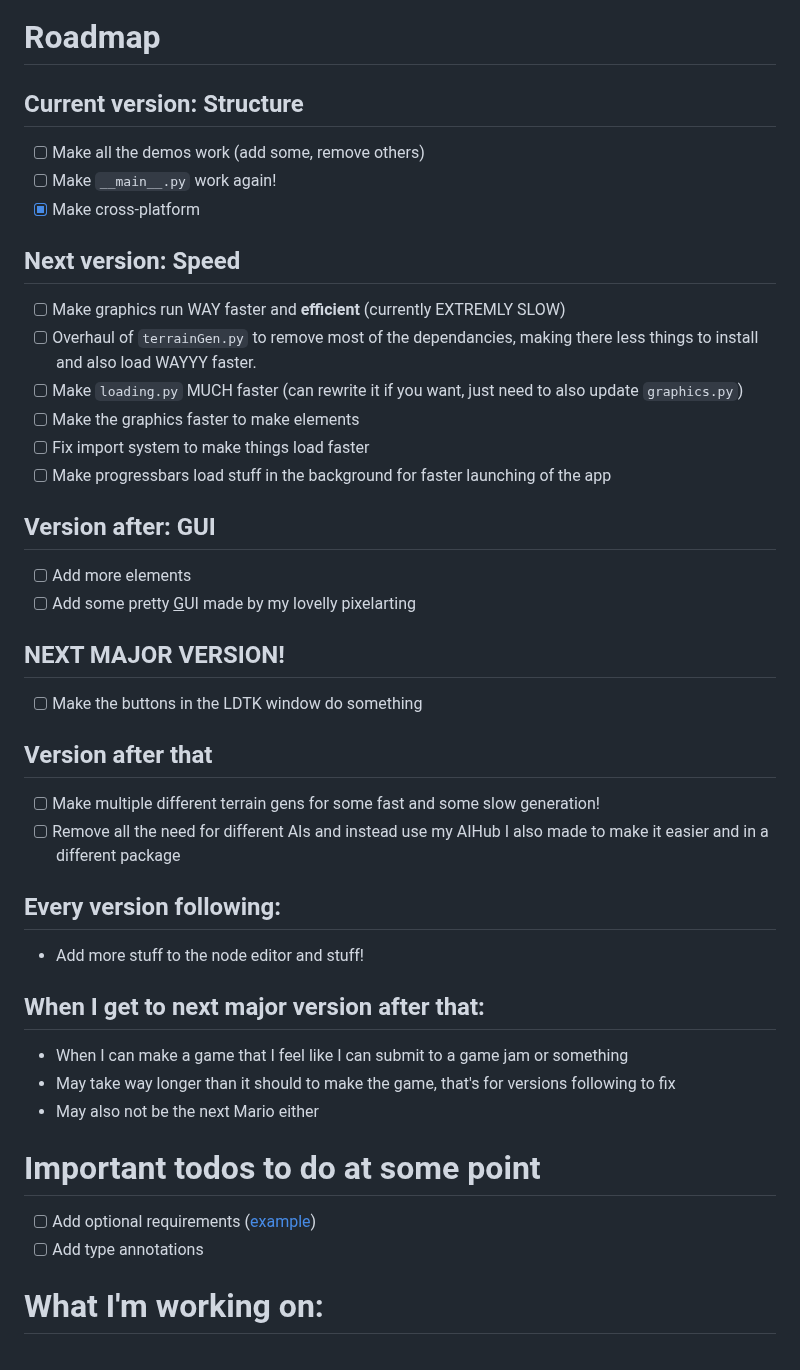
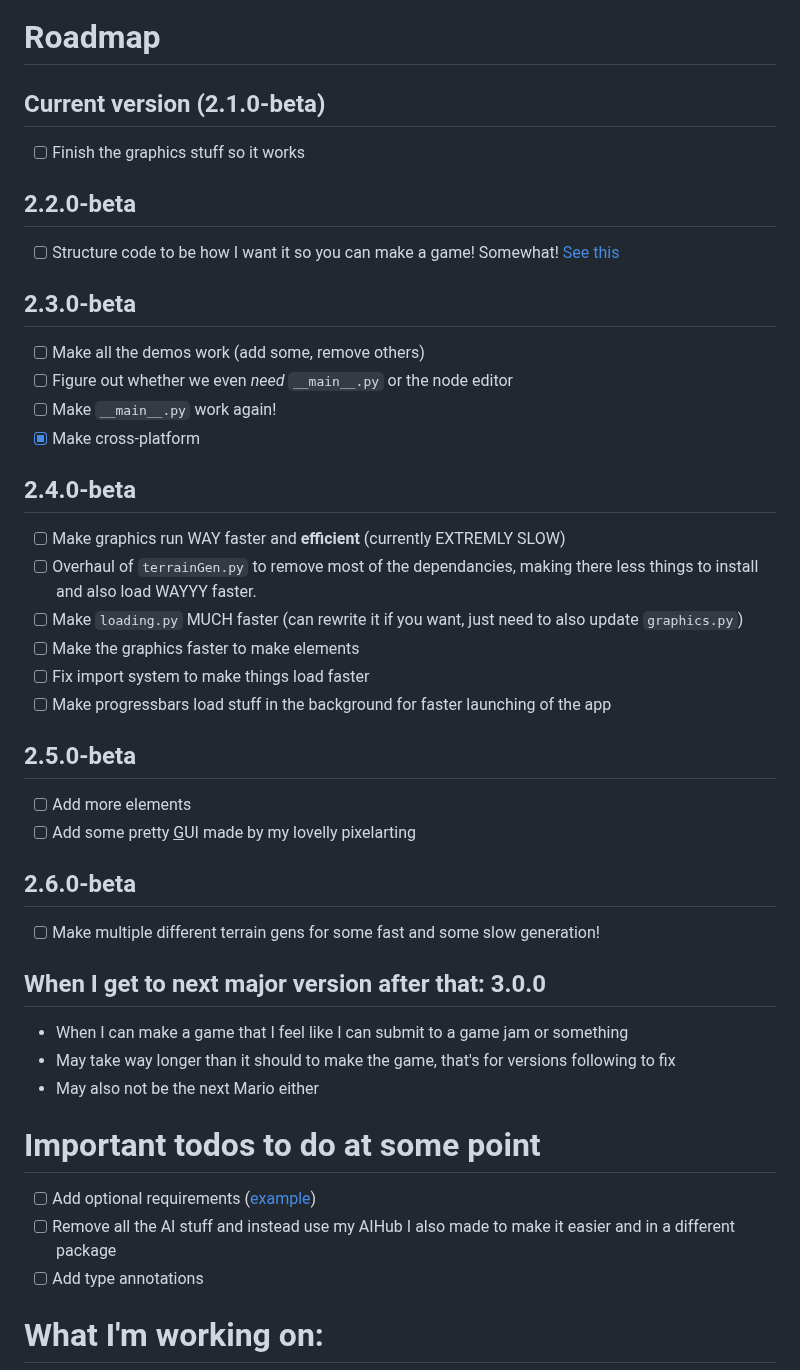
Before and after one commit to Tsunami014/Blaze-Sudio, a Markdown page: progress.md, the part around one of its changes. GitHub-like rendering.

```diff
--- a/progress.md
+++ b/progress.md
@@ -1,32 +1,33 @@
 # Roadmap
-## Current version: Structure
+## Current version (2.1.0-beta)
+ - [ ] Finish the graphics stuff so it works
+## 2.2.0-beta
+ - [ ] Structure code to be how I want it so you can make a game! Somewhat! [See this](#new-idea)
+## 2.3.0-beta
  - [ ] Make all the demos work (add some, remove others)
+ - [ ] Figure out whether we even *need* `__main__.py` or the node editor
  - [ ] Make `__main__.py` work again!
  - [x] Make cross-platform
-## Next version: Speed
+## 2.4.0-beta
  - [ ] Make graphics run WAY faster and **efficient** (currently EXTREMLY SLOW)
  - [ ] Overhaul of `terrainGen.py` to remove most of the dependancies, making there less things to install and also load WAYYY faster.
  - [ ] Make `loading.py` MUCH faster (can rewrite it if you want, just need to also update `graphics.py`)
  - [ ] Make the graphics faster to make elements
  - [ ] Fix import system to make things load faster
  - [ ] Make progressbars load stuff in the background for faster launching of the app
-## Version after: GUI
+## 2.5.0-beta
  - [ ] Add more elements
  - [ ] Add some pretty <u>G</u>UI made by my lovelly pixelarting
-## NEXT MAJOR VERSION!
- - [ ] Make the buttons in the LDTK window do something
-## Version after that
+## 2.6.0-beta
  - [ ] Make multiple different terrain gens for some fast and some slow generation!
- - [ ] Remove all the need for different AIs and instead use my AIHub I also made to make it easier and in a different package
-## Every version following:
- - Add more stuff to the node editor and stuff!
-## When I get to next major version after that:
+## When I get to next major version after that: 3.0.0
  - When I can make a game that I feel like I can submit to a game jam or something
  - May take way longer than it should to make the game, that's for versions following to fix
  - May also not be the next Mario either
 
 # Important todos to do at some point
  - [ ] Add optional requirements ([example](https://github.com/xtekky/gpt4free/blob/main/setup.py))
+ - [ ] Remove all the AI stuff and instead use my AIHub I also made to make it easier and in a different package
  - [ ] Add type annotations
 
 # What I'm working on:
```
Also changed, not shown: other parts of progress.md (+33 -0 lines).
